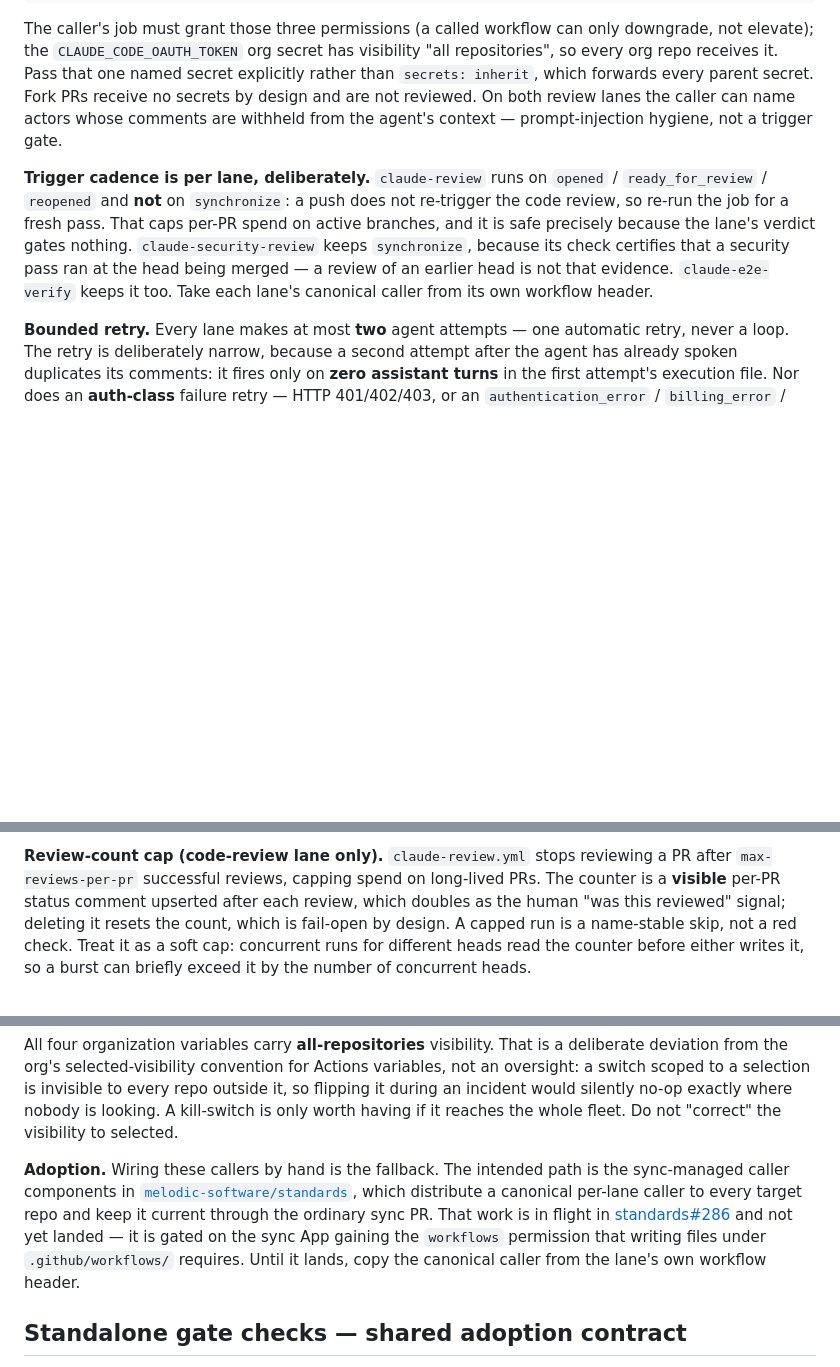
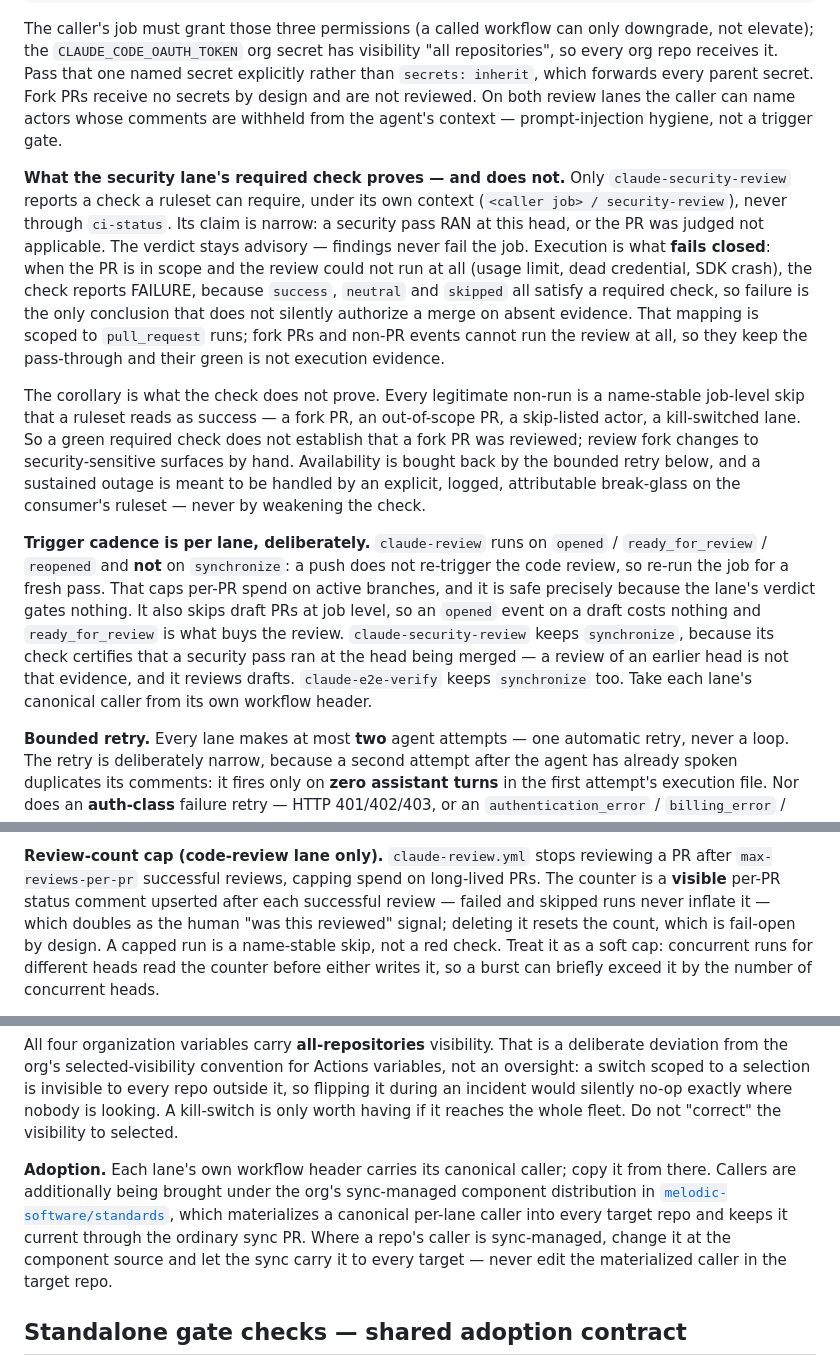
Before and after one commit to melodic-software/ci-workflows, a Markdown page: README.md, 3 parts joined by grey strips. Drawn GitHub-style; blank space fills up the shorter version.

```diff
--- a/README.md
+++ b/README.md
@@ -915,14 +916,39 @@ parent secret. Fork PRs receive no secrets by design and are not reviewed. On
 both review lanes the caller can name actors whose comments are withheld from
 the agent's context — prompt-injection hygiene, not a trigger gate.
 
+**What the security lane's required check proves — and does not.** Only
+`claude-security-review` reports a check a ruleset can require, under its own
+context (`<caller job> / security-review`), never through `ci-status`. Its
+claim is narrow: a security pass RAN at this head, or the PR was judged not
+applicable. The verdict stays advisory — findings never fail the job. Execution
+is what **fails closed**: when the PR is in scope and the review could not run
+at all (usage limit, dead credential, SDK crash), the check reports FAILURE,
+because `success`, `neutral` and `skipped` all satisfy a required check, so
+failure is the only conclusion that does not silently authorize a merge on
+absent evidence. That mapping is scoped to `pull_request` runs; fork PRs and
+non-PR events cannot run the review at all, so they keep the pass-through and
+their green is not execution evidence.
+
+The corollary is what the check does not prove. Every legitimate non-run is a
+name-stable job-level skip that a ruleset reads as success — a fork PR, an
+out-of-scope PR, a skip-listed actor, a kill-switched lane. So a green required
+check does not establish that a fork PR was reviewed; review fork changes to
+security-sensitive surfaces by hand. Availability is bought back by the bounded
+retry below, and a sustained outage is meant to be handled by an explicit,
+logged, attributable break-glass on the consumer's ruleset — never by weakening
+the check.
+
 **Trigger cadence is per lane, deliberately.** `claude-review` runs on
 `opened` / `ready_for_review` / `reopened` and **not** on `synchronize`: a push
 does not re-trigger the code review, so re-run the job for a fresh pass. That
 caps per-PR spend on active branches, and it is safe precisely because the
-lane's verdict gates nothing. `claude-security-review` keeps `synchronize`,
-because its check certifies that a security pass ran at the head being merged —
-a review of an earlier head is not that evidence. `claude-e2e-verify` keeps it
-too. Take each lane's canonical caller from its own workflow header.
+lane's verdict gates nothing. It also skips draft PRs at job level, so an
+`opened` event on a draft costs nothing and `ready_for_review` is what buys the
+review. `claude-security-review` keeps `synchronize`, because its check
+certifies that a security pass ran at the head being merged — a review of an
+earlier head is not that evidence, and it reviews drafts. `claude-e2e-verify`
+keeps `synchronize` too. Take each lane's canonical caller from its own
+workflow header.
 
 **Bounded retry.** Every lane makes at most **two** agent attempts — one
 automatic retry, never a loop. The retry is deliberately narrow, because a
@@ -948,7 +974,8 @@ orphan comment to clean up between attempts, which the review lanes do.
 **Review-count cap (code-review lane only).** `claude-review.yml` stops
 reviewing a PR after `max-reviews-per-pr` successful reviews, capping spend on
 long-lived PRs. The counter is a **visible** per-PR status comment upserted
-after each review, which doubles as the human "was this reviewed" signal;
+after each successful review — failed and skipped runs never inflate it — which
+doubles as the human "was this reviewed" signal;
 deleting it resets the count, which is fail-open by design. A capped run is a
 name-stable skip, not a red check. Treat it as a soft cap: concurrent runs for
 different heads read the counter before either writes it, so a burst can
@@ -974,15 +1001,14 @@ to every repo outside it, so flipping it during an incident would silently
 no-op exactly where nobody is looking. A kill-switch is only worth having if it
 reaches the whole fleet. Do not "correct" the visibility to selected.
 
-**Adoption.** Wiring these callers by hand is the fallback. The intended path
-is the sync-managed caller components in
+**Adoption.** Each lane's own workflow header carries its canonical caller;
+copy it from there. Callers are additionally being brought under the org's
+sync-managed component distribution in
 [`melodic-software/standards`](https://github.com/melodic-software/standards),
-which distribute a canonical per-lane caller to every target repo and keep it
-current through the ordinary sync PR. That work is in flight in
-[standards#286](https://github.com/melodic-software/standards/pull/286) and not
-yet landed — it is gated on the sync App gaining the `workflows` permission
-that writing files under `.github/workflows/` requires. Until it lands, copy
-the canonical caller from the lane's own workflow header.
+which materializes a canonical per-lane caller into every target repo and keeps
+it current through the ordinary sync PR. Where a repo's caller is
+sync-managed, change it at the component source and let the sync carry it to
+every target — never edit the materialized caller in the target repo.
 
 ## Standalone gate checks — shared adoption contract
 
```
Also changed, not shown: other parts of README.md (+6 -5 lines), CLAUDE.md (+25 -10 lines).
